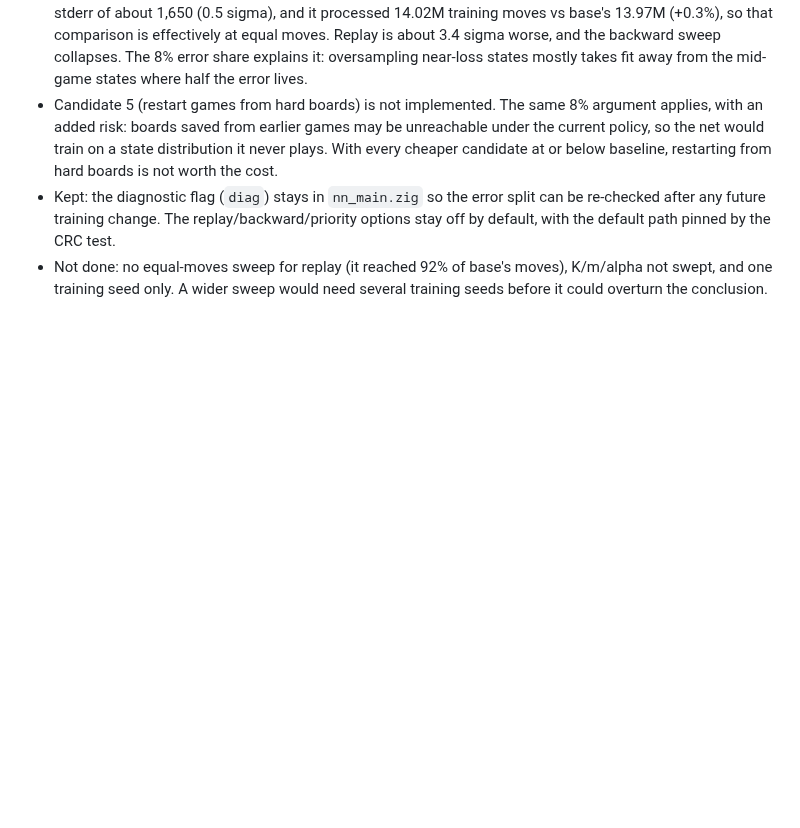
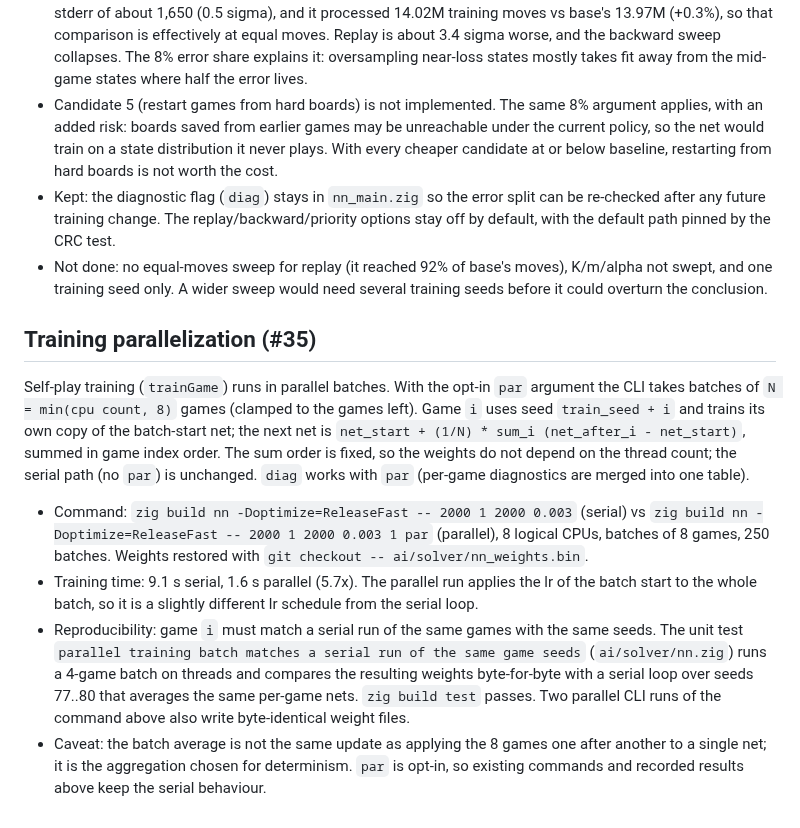
Before and after one commit to avocadoisi/Game.2048, a Markdown page: docs/solver-history.md, the part around the change. GitHub-like rendering; blank space fills up the shorter version.

Commit message:
docs: record parallel self-play training design and timings (#35)

```diff
--- a/docs/solver-history.md
+++ b/docs/solver-history.md
@@ -309,3 +309,25 @@ Closed after #32 (diagnostic), #33 (replay / backward sweep, PR #48) and #34 (pr
 - Not done: no equal-moves sweep for replay (it reached 92% of base's moves), K/m/alpha not swept, and
   one training seed only. A wider sweep would need several training seeds before it could overturn the
   conclusion.
+## Training parallelization (#35)
+
+Self-play training (`trainGame`) runs in parallel batches. With the opt-in `par` argument the CLI
+takes batches of `N = min(cpu count, 8)` games (clamped to the games left). Game `i` uses seed
+`train_seed + i` and trains its own copy of the batch-start net; the next net is
+`net_start + (1/N) * sum_i (net_after_i - net_start)`, summed in game index order. The sum order is
+fixed, so the weights do not depend on the thread count; the serial path (no `par`) is unchanged.
+`diag` works with `par` (per-game diagnostics are merged into one table).
+
+- Command: `zig build nn -Doptimize=ReleaseFast -- 2000 1 2000 0.003` (serial) vs
+  `zig build nn -Doptimize=ReleaseFast -- 2000 1 2000 0.003 1 par` (parallel), 8 logical CPUs,
+  batches of 8 games, 250 batches. Weights restored with `git checkout -- ai/solver/nn_weights.bin`.
+- Training time: 9.1 s serial, 1.6 s parallel (5.7x). The parallel run applies the lr of the batch
+  start to the whole batch, so it is a slightly different lr schedule from the serial loop.
+- Reproducibility: game `i` must match a serial run of the same games with the same seeds. The unit
+  test `parallel training batch matches a serial run of the same game seeds` (`ai/solver/nn.zig`)
+  runs a 4-game batch on threads and compares the resulting weights byte-for-byte with a serial
+  loop over seeds 77..80 that averages the same per-game nets. `zig build test` passes. Two
+  parallel CLI runs of the command above also write byte-identical weight files.
+- Caveat: the batch average is not the same update as applying the 8 games one after another to a
+  single net; it is the aggregation chosen for determinism. `par` is opt-in, so existing commands
+  and recorded results above keep the serial behaviour.
```
